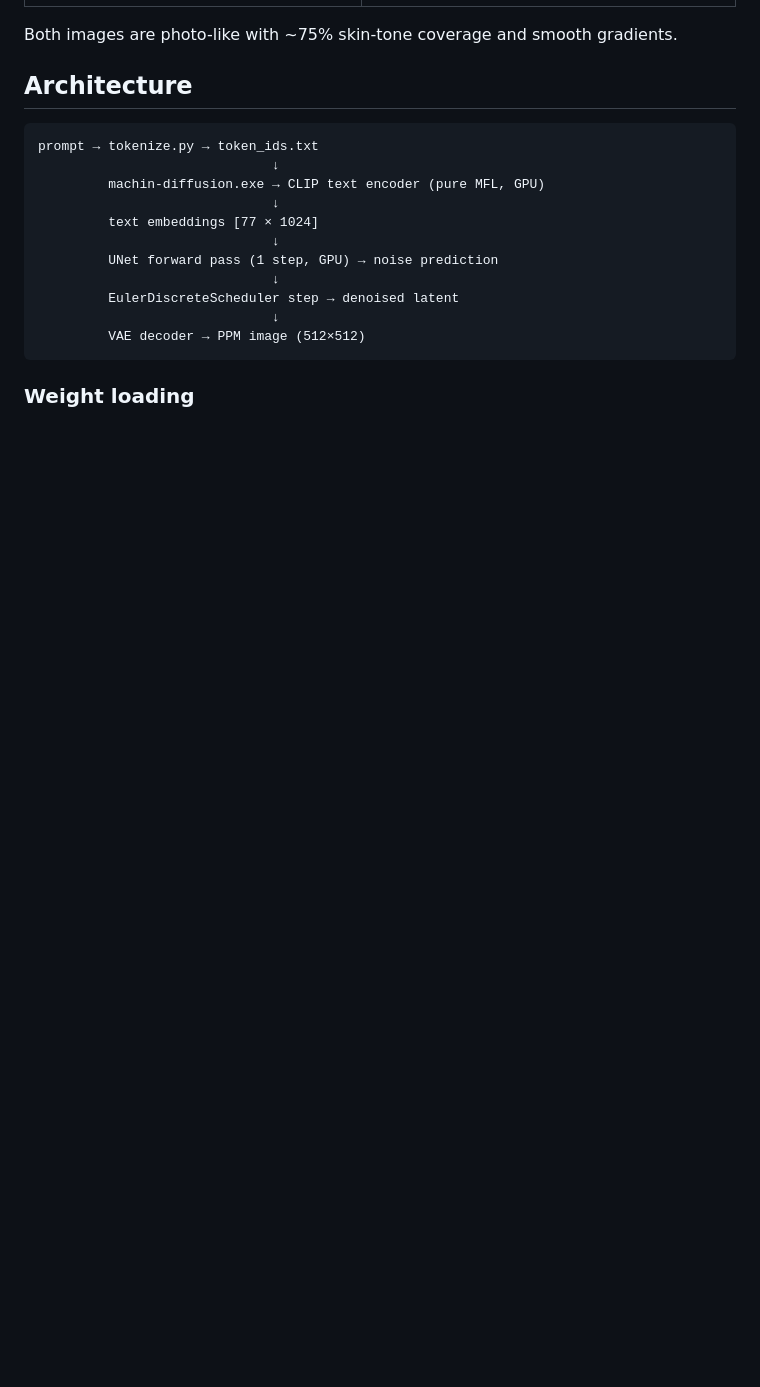
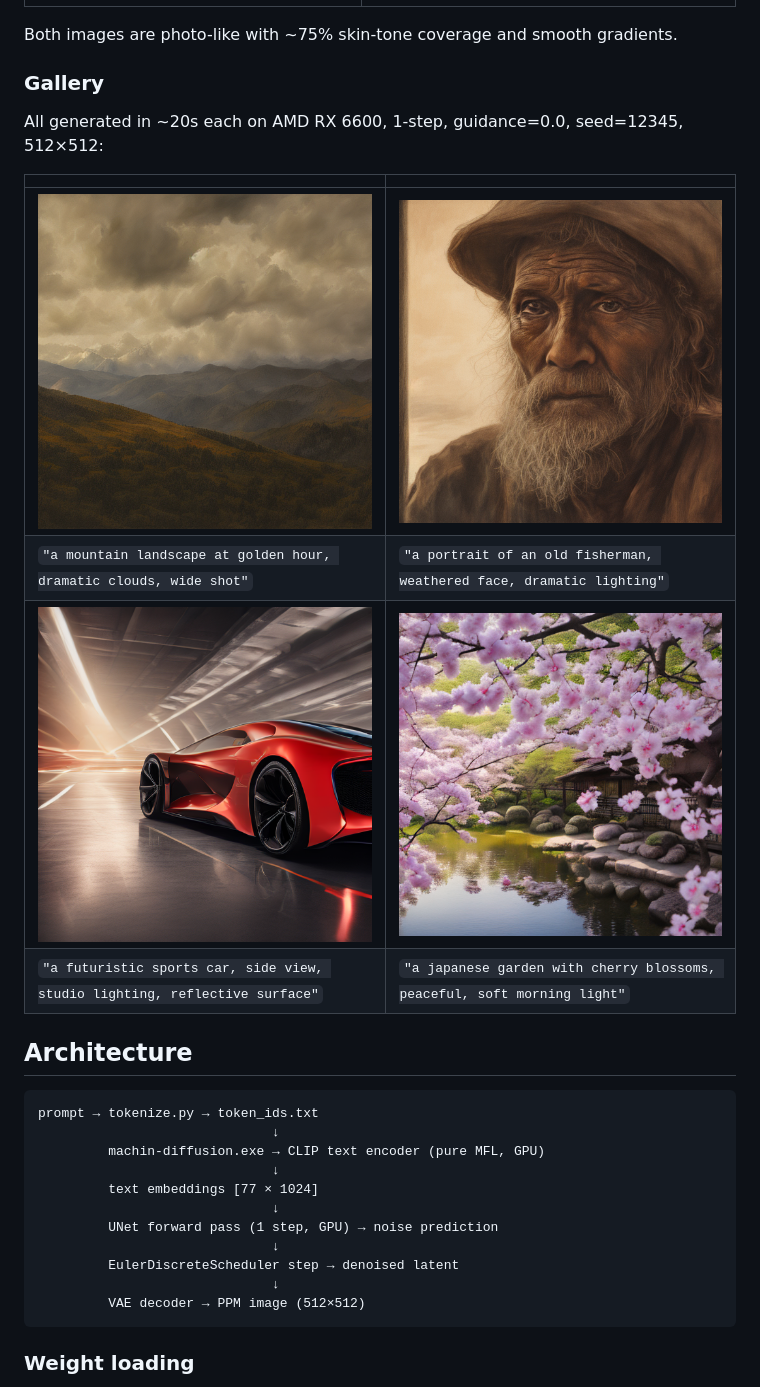
Before and after one commit to javimosch/machin-diffusion, a Markdown page: README.md, the part around the change. Rendered like a GitHub page; pictures changed too: docs/images/gallery/fisherman-portrait.png (added), docs/images/gallery/japanese-garden.png (added), docs/images/gallery/mountain-golden-hour.png (added); blank space fills up the shorter version.

Commit message:
docs: add gallery with 4 example images
Add 4 curated SD-Turbo outputs (least artifacts from a 10-image batch):
- mountain-golden-hour.png: "a mountain landscape at golden hour, dramatic clouds, wide shot"
- fisherman-portrait.png: "a portrait of an old fisherman, weathered face, dramatic lighting"
- sports-car-studio.png: "a futuristic sports car, side view, studio lighting, reflective surface"
- japanese-garden.png: "a japanese garden with cherry blossoms, peaceful, soft morning light"

All generated in ~20s each on AMD RX 6600, 1-step, guidance=0.0, seed=12345, 512x512.
Added to README gallery section and docs/index.html.
Also adds scripts/gen_batch.sh for batch generation.

Generated with [Devin](https://devin.ai)

Co-Authored-By: Devin <158243242+devin-ai-integration[bot]@users.noreply.github.com>

```diff
--- a/README.md
+++ b/README.md
@@ -31,6 +31,17 @@ Prompt: `"a girl photo, close take"`, 1-step, guidance=0.0, seed=12345, 512×512
 | ![MFL output](docs/images/girl-photo-1step.png) | ![Reference output](docs/images/girl-photo-std-pipeline.png) |
 
 Both images are photo-like with ~75% skin-tone coverage and smooth gradients.
+
+### Gallery
+
+All generated in ~20s each on AMD RX 6600, 1-step, guidance=0.0, seed=12345, 512×512:
+
+| | |
+|---|---|
+| ![Mountain golden hour](docs/images/gallery/mountain-golden-hour.png) | ![Fisherman portrait](docs/images/gallery/fisherman-portrait.png) |
+| `"a mountain landscape at golden hour, dramatic clouds, wide shot"` | `"a portrait of an old fisherman, weathered face, dramatic lighting"` |
+| ![Sports car](docs/images/gallery/sports-car-studio.png) | ![Japanese garden](docs/images/gallery/japanese-garden.png) |
+| `"a futuristic sports car, side view, studio lighting, reflective surface"` | `"a japanese garden with cherry blossoms, peaceful, soft morning light"` |
 
 ## Architecture
 
```
Also changed, not shown: 2 other files.
